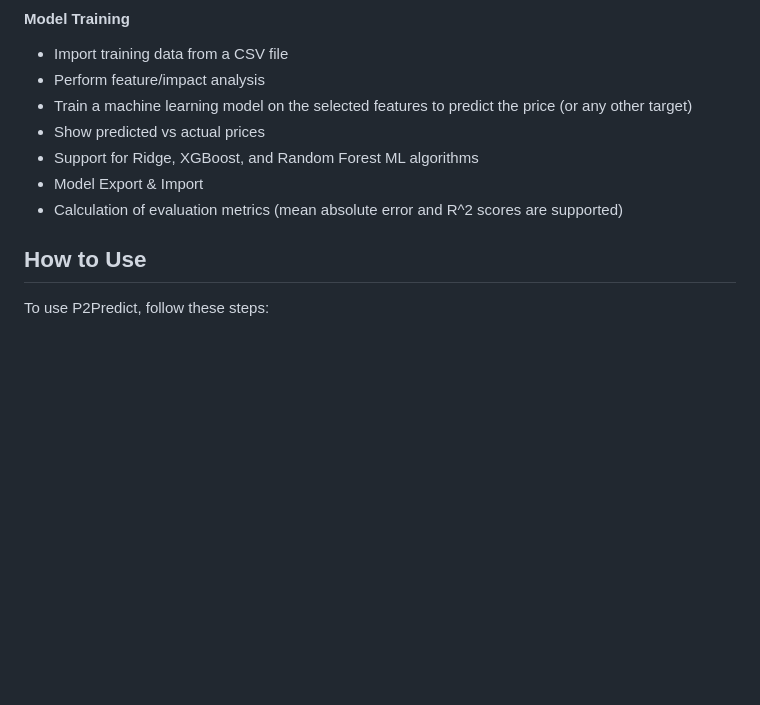
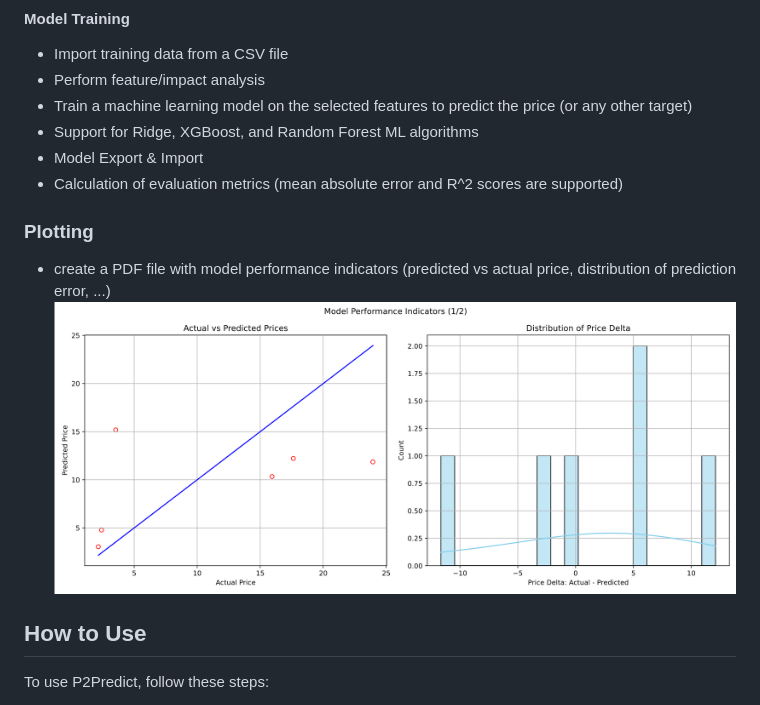
Before and after one commit to ahmed-khalil-hafsi/P2Predict, a Markdown page: README.md, the part around the change. GitHub-like rendering; pictures changed too: documentation/model_perf_plot.png (added); blank space fills up the shorter version.

Commit message:
modified:   plotting.py

```diff
--- a/README.md
+++ b/README.md
@@ -19,10 +19,13 @@ This software is released under the MIT license. See `LICENSE` for the license d
 - Import training data from a CSV file
 - Perform feature/impact analysis
 - Train a machine learning model on the selected features to predict the price (or any other target)
-- Show predicted vs actual prices
 - Support for Ridge, XGBoost, and Random Forest ML algorithms
 - Model Export & Import
 - Calculation of evaluation metrics (mean absolute error and R^2 scores are supported)
+
+### Plotting
+- create a PDF file with model performance indicators (predicted vs actual price, distribution of prediction error, ...)
+![alt text](./documentation/model_perf_plot.png)
 
 ## How to Use
 
```
Also changed, not shown: 5 other files.
